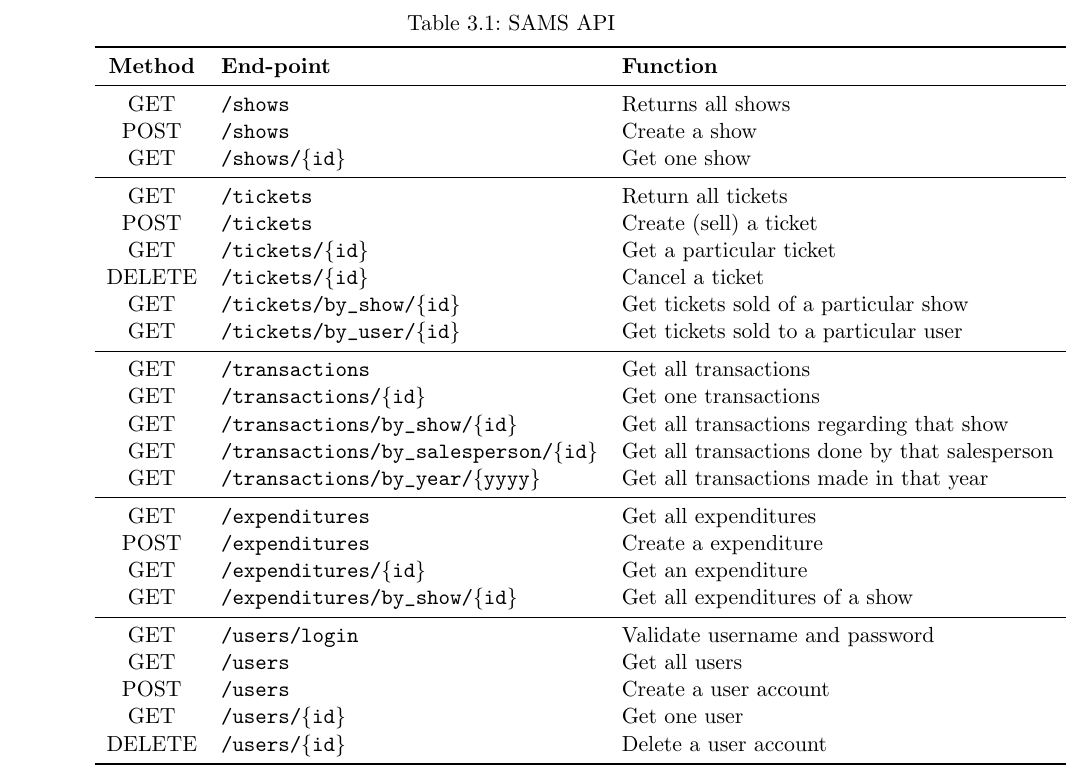
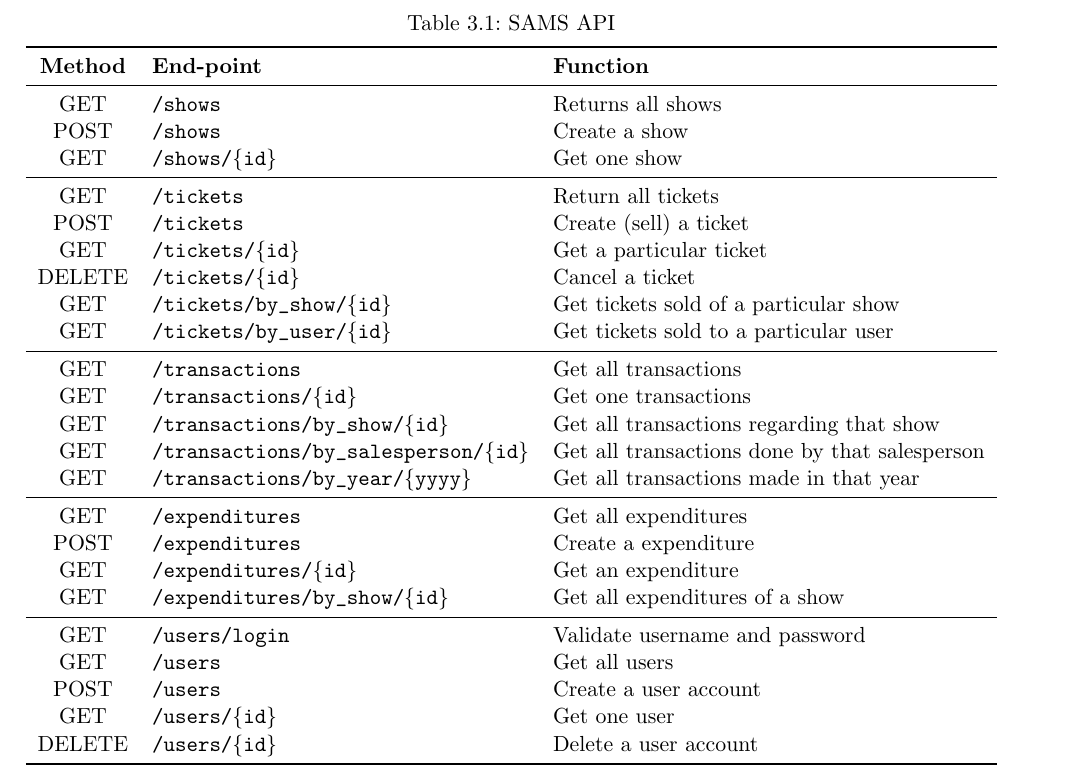
Before and after one commit to RedDocMD/SAMS, a LaTeX document (srs/srs.tex): part of page 12 of 23, cut so that both start at the same text. Compiled offline with pdfLaTeX.

Commit message:
Fixed up alignment

```diff
--- a/srs/srs.tex
+++ b/srs/srs.tex
@@ -23,17 +23,17 @@
 \usepackage[utf8]{inputenc}
 \usepackage[english]{babel}
 \hypersetup{
-    bookmarks=false,    % show bookmarks bar?
-    pdftitle={Software Requirement Specification},    % title
-    pdfauthor={Jean-Philippe Eisenbarth},                     % author
-    pdfsubject={TeX and LaTeX},                        % subject of the document
-    pdfkeywords={TeX, LaTeX, graphics, images}, % list of keywords
+%    bookmarks=false,    % show bookmarks bar?
+%    pdftitle={Software Requirement Specification},    % title
+%    pdfauthor={Jean-Philippe Eisenbarth},                     % author
+%    pdfsubject={TeX and LaTeX},                        % subject of the document
+%    pdfkeywords={TeX, LaTeX, graphics, images}, % list of keywords
     colorlinks=true,       % false: boxed links; true: colored links
     linkcolor=blue,       % color of internal links
     citecolor=black,       % color of links to bibliography
     filecolor=black,        % color of file links
     urlcolor=blue% color of external links
-    linktoc=page            % only page is linked
+%    linktoc=page            % only page is linked
 }%
 \def\myversion{1.0.0 }
 \date{}
@@ -297,7 +297,7 @@ This section describes the API that the backend exposes. The API is listed in Ta
 	\caption{SAMS API}
 	\label{table:api}
 	\smallskip
-	\begin{tabular}{cll}
+	\makebox[\textwidth][c]{\begin{tabular}{cll}
 		\toprule
 		\textbf{Method} & \textbf{End-point} & \textbf{Function} \\
 		\midrule
```
Also changed, not shown: srs/srs.tex (4 more changed lines).
